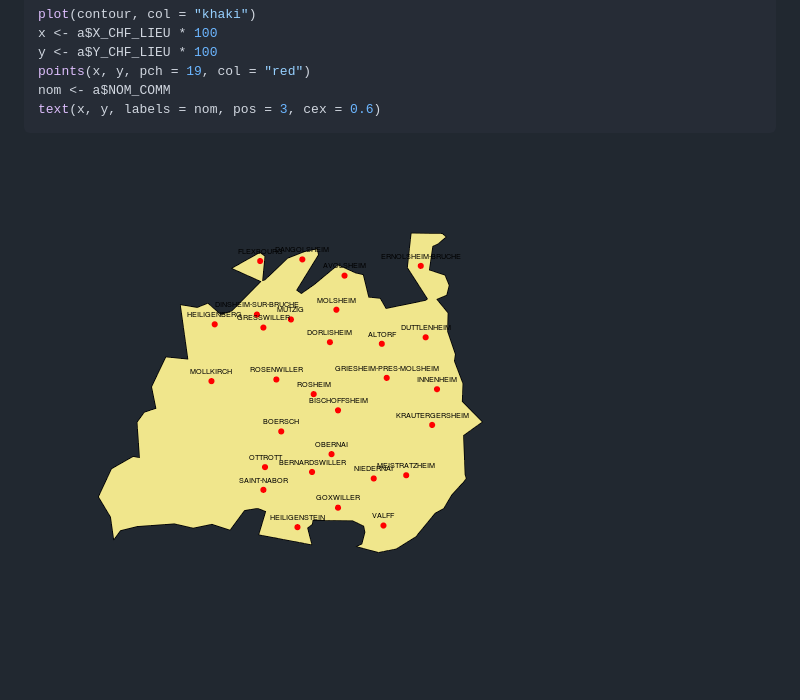
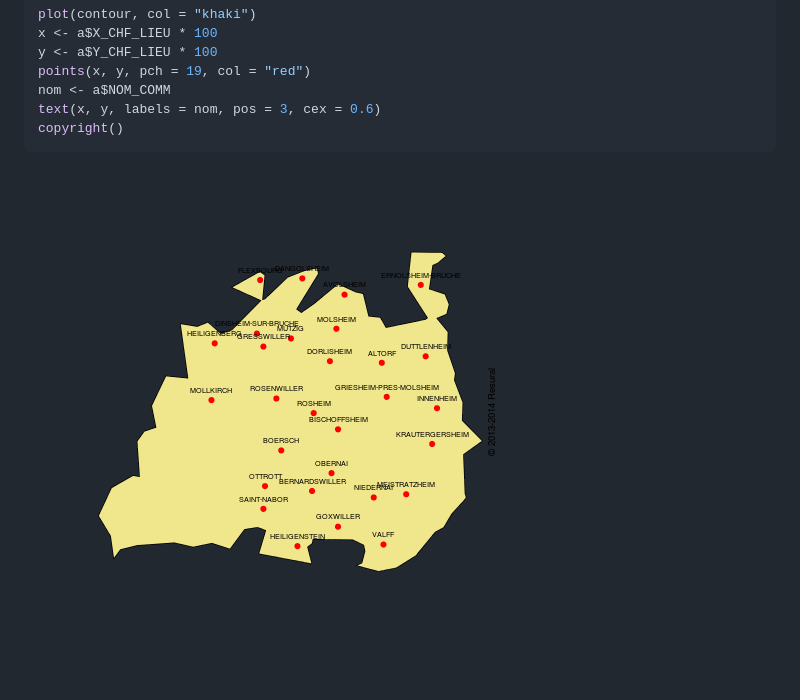
Before and after one commit to jcrb/Minoux, a Markdown page: action.md, the part around the change printed below. Rendered like a GitHub page; pictures changed too: figure/zo3.png.

````diff
--- a/action.md
+++ b/action.md
@@ -114,6 +117,7 @@ y <- a$Y_CHF_LIEU * 100
 points(x, y, pch = 19, col = "red")
 nom <- a$NOM_COMM
 text(x, y, labels = nom, pos = 3, cex = 0.6)
+copyright()
 ```
 
 ![plot of chunk zo](figure/zo3.png)
````
Also changed, not shown: other parts of action.md (+3 -0 lines), README.md (+3 -2 lines), figure/zo1.png, figure/zo2.png, 2 other files.
